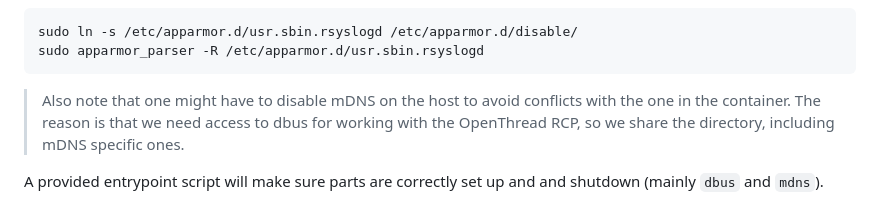
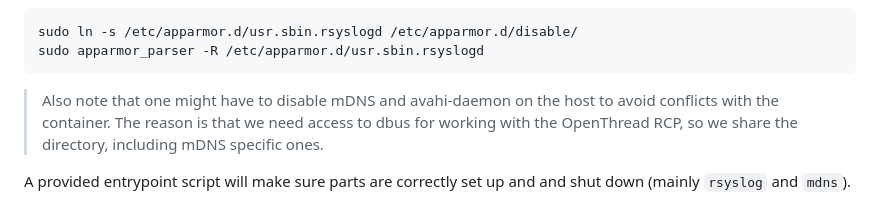
Before and after one commit to KULeuven-COSIC/ThreadFuzzer, a Markdown page: README.md, the part around one of its changes. Rendered like a GitHub page.

````diff
--- a/README.md
+++ b/README.md
@@ -108,11 +110,11 @@ sudo ln -s /etc/apparmor.d/usr.sbin.rsyslogd /etc/apparmor.d/disable/
 sudo apparmor_parser -R /etc/apparmor.d/usr.sbin.rsyslogd
 ```
 
-> Also note that one might have to disable mDNS on the host to avoid conflicts with the one in the container. The reason is that we need access to dbus for working with the OpenThread RCP, so we share the directory, including mDNS specific ones.
+> Also note that one might have to disable mDNS and avahi-daemon on the host to avoid conflicts with the container. The reason is that we need access to dbus for working with the OpenThread RCP, so we share the directory, including mDNS specific ones.
 
+A provided entrypoint script will make sure parts are correctly set up and and shut down (mainly `rsyslog` and `mdns`).
 
-A provided entrypoint script will make sure parts are correctly set up and and shutdown (mainly `dbus` and `mdns`).
-
+<!--
 Note that attestation verification is bypassed to avoid downloading certificates for each commercial device.
 
 Example of pairing using `chip-tool`:
````
Also changed, not shown: other parts of README.md (+16 -11 lines).
